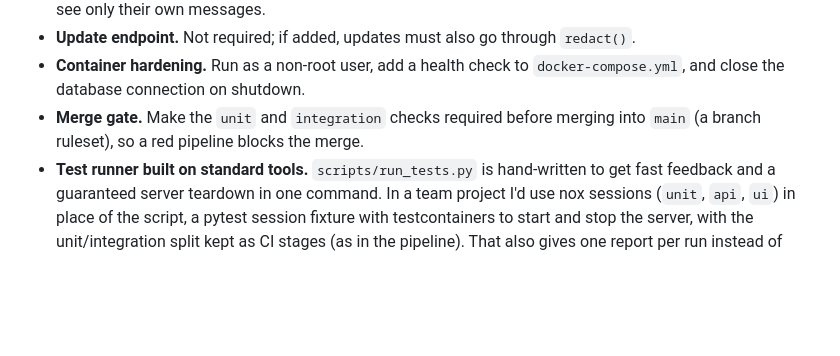
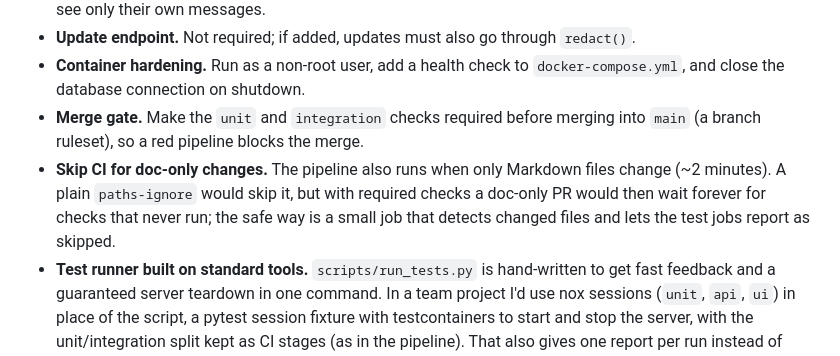
Before and after one commit to ravitejagutti/secure-message-service, a Markdown page: README.md, the part around the change. Drawn GitHub-style; blank space fills up the shorter version.

Commit message:
Secure message service: README note on skipping CI for doc-only changes

```diff
--- a/README.md
+++ b/README.md
@@ -140,4 +140,5 @@ An architecture diagram, the main decisions (redaction on write, regex + validat
 - **Update endpoint.** Not required; if added, updates must also go through `redact()`.
 - **Container hardening.** Run as a non-root user, add a health check to `docker-compose.yml`, and close the database connection on shutdown.
 - **Merge gate.** Make the `unit` and `integration` checks required before merging into `main` (a branch ruleset), so a red pipeline blocks the merge.
+- **Skip CI for doc-only changes.** The pipeline also runs when only Markdown files change (~2 minutes). A plain `paths-ignore` would skip it, but with required checks a doc-only PR would then wait forever for checks that never run; the safe way is a small job that detects changed files and lets the test jobs report as skipped.
 - **Test runner built on standard tools.** `scripts/run_tests.py` is hand-written to get fast feedback and a guaranteed server teardown in one command. In a team project I'd use nox sessions (`unit`, `api`, `ui`) in place of the script, a pytest session fixture with testcontainers to start and stop the server, with the unit/integration split kept as CI stages (as in the pipeline). That also gives one report per run instead of two.
```
